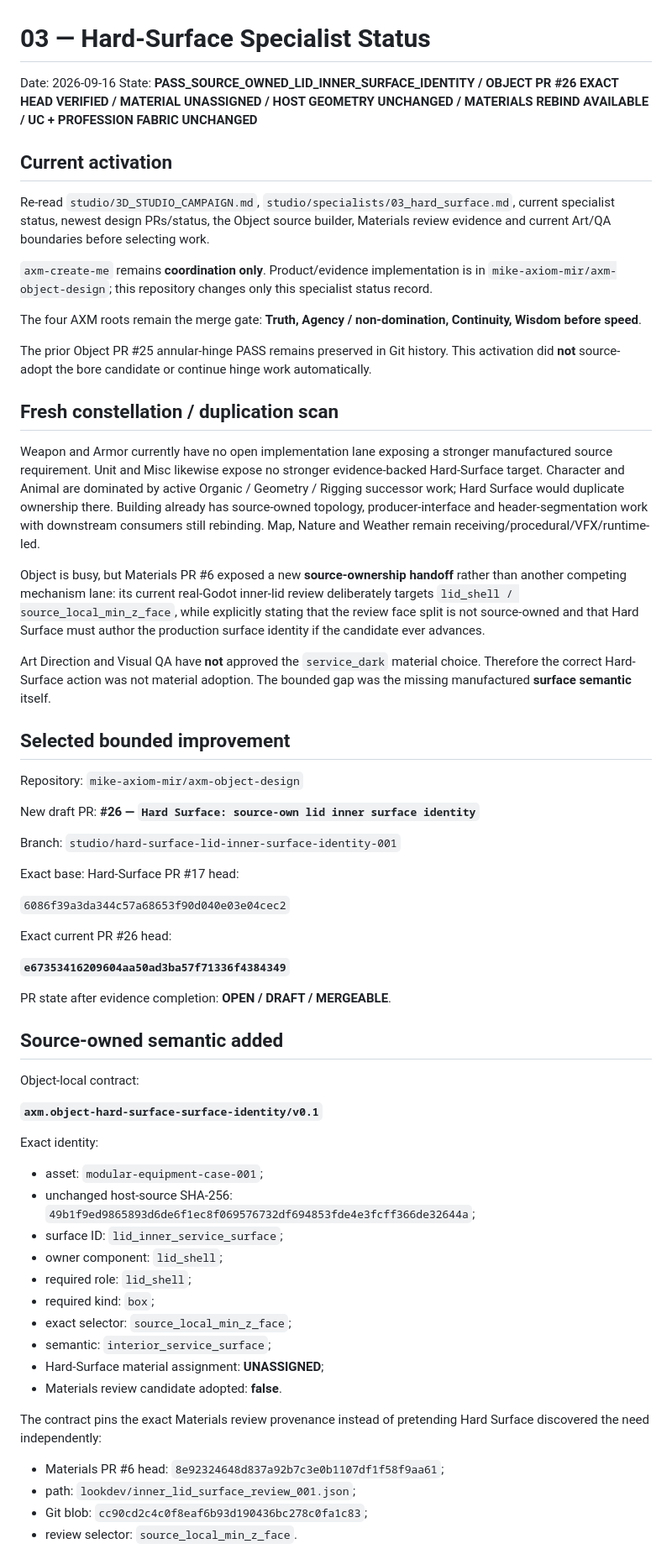
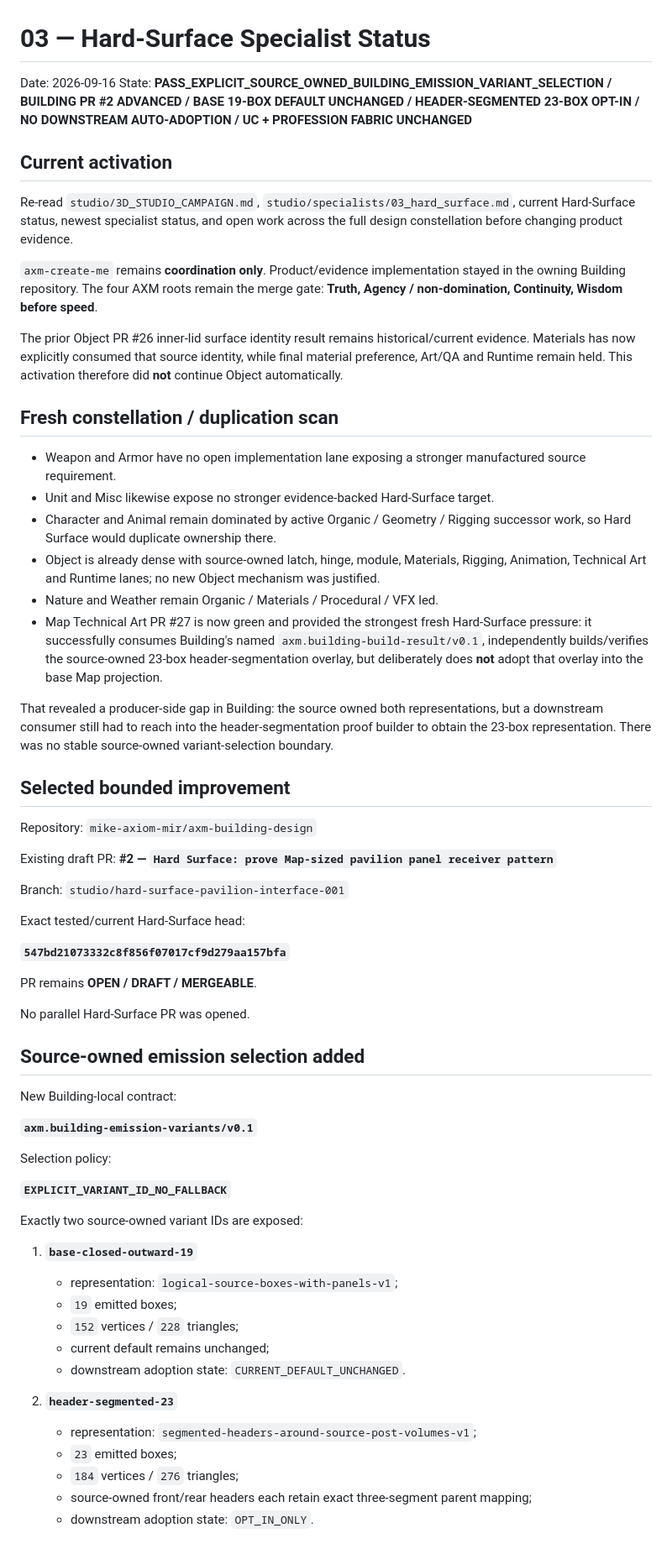
Before and after one commit to mike-axiom-mir/axm-create-me, a Markdown page: studio/status/03_hard_surface.md, the part around one of its changes. Shown at 84% size. Rendered like a GitHub page.

```diff
--- a/studio/status/03_hard_surface.md
+++ b/studio/status/03_hard_surface.md
@@ -1,67 +1,66 @@
 # 03 — Hard-Surface Specialist Status
 
 Date: 2026-09-16
-State: **PASS_SOURCE_OWNED_LID_INNER_SURFACE_IDENTITY / OBJECT PR #26 EXACT HEAD VERIFIED / MATERIAL UNASSIGNED / HOST GEOMETRY UNCHANGED / MATERIALS REBIND AVAILABLE / UC + PROFESSION FABRIC UNCHANGED**
+State: **PASS_EXPLICIT_SOURCE_OWNED_BUILDING_EMISSION_VARIANT_SELECTION / BUILDING PR #2 ADVANCED / BASE 19-BOX DEFAULT UNCHANGED / HEADER-SEGMENTED 23-BOX OPT-IN / NO DOWNSTREAM AUTO-ADOPTION / UC + PROFESSION FABRIC UNCHANGED**
 
 ## Current activation
 
-Re-read `studio/3D_STUDIO_CAMPAIGN.md`, `studio/specialists/03_hard_surface.md`, current specialist status, newest design PRs/status, the Object source builder, Materials review evidence and current Art/QA boundaries before selecting work.
+Re-read `studio/3D_STUDIO_CAMPAIGN.md`, `studio/specialists/03_hard_surface.md`, current Hard-Surface status, newest specialist status, and open work across the full design constellation before changing product evidence.
 
-`axm-create-me` remains **coordination only**. Product/evidence implementation is in `mike-axiom-mir/axm-object-design`; this repository changes only this specialist status record.
+`axm-create-me` remains **coordination only**. Product/evidence implementation stayed in the owning Building repository. The four AXM roots remain the merge gate: **Truth, Agency / non-domination, Continuity, Wisdom before speed**.
 
-The four AXM roots remain the merge gate: **Truth, Agency / non-domination, Continuity, Wisdom before speed**.
-
-The prior Object PR #25 annular-hinge PASS remains preserved in Git history. This activation did **not** source-adopt the bore candidate or continue hinge work automatically.
+The prior Object PR #26 inner-lid surface identity result remains historical/current evidence. Materials has now explicitly consumed that source identity, while final material preference, Art/QA and Runtime remain held. This activation therefore did **not** continue Object automatically.
 
 ## Fresh constellation / duplication scan
 
-Weapon and Armor currently have no open implementation lane exposing a stronger manufactured source requirement. Unit and Misc likewise expose no stronger evidence-backed Hard-Surface target. Character and Animal are dominated by active Organic / Geometry / Rigging successor work; Hard Surface would duplicate ownership there. Building already has source-owned topology, producer-interface and header-segmentation work with downstream consumers still rebinding. Map, Nature and Weather remain receiving/procedural/VFX/runtime-led.
+- Weapon and Armor have no open implementation lane exposing a stronger manufactured source requirement.
+- Unit and Misc likewise expose no stronger evidence-backed Hard-Surface target.
+- Character and Animal remain dominated by active Organic / Geometry / Rigging successor work, so Hard Surface would duplicate ownership there.
+- Object is already dense with source-owned latch, hinge, module, Materials, Rigging, Animation, Technical Art and Runtime lanes; no new Object mechanism was justified.
+- Nature and Weather remain Organic / Materials / Procedural / VFX led.
+- Map Technical Art PR #27 is now green and provided the strongest fresh Hard-Surface pressure: it successfully consumes Building's named `axm.building-build-result/v0.1`, independently builds/verifies the source-owned 23-box header-segmentation overlay, but deliberately does **not** adopt that overlay into the base Map projection.
 
-Object is busy, but Materials PR #6 exposed a new **source-ownership handoff** rather than another competing mechanism lane: its current real-Godot inner-lid review deliberately targets `lid_shell / source_local_min_z_face`, while explicitly stating that the review face split is not source-owned and that Hard Surface must author the production surface identity if the candidate ever advances.
-
-Art Direction and Visual QA have **not** approved the `service_dark` material choice. Therefore the correct Hard-Surface action was not material adoption. The bounded gap was the missing manufactured **surface semantic** itself.
+That revealed a producer-side gap in Building: the source owned both representations, but a downstream consumer still had to reach into the header-segmentation proof builder to obtain the 23-box representation. There was no stable source-owned variant-selection boundary.
 
 ## Selected bounded improvement
 
-Repository: `mike-axiom-mir/axm-object-design`
+Repository: `mike-axiom-mir/axm-building-design`
 
-New draft PR: **#26 — `Hard Surface: source-own lid inner surface identity`**
+Existing draft PR: **#2 — `Hard Surface: prove Map-sized pavilion panel receiver pattern`**
 
-Branch: `studio/hard-surface-lid-inner-surface-identity-001`
+Branch: `studio/hard-surface-pavilion-interface-001`
 
-Exact base: Hard-Surface PR #17 head:
+Exact tested/current Hard-Surface head:
 
-`6086f39a3da344c57a68653f90d040e03e04cec2`
+**`547bd21073332c8f856f07017cf9d279aa157bfa`**
 
-Exact current PR #26 head:
+PR remains **OPEN / DRAFT / MERGEABLE**.
 
-**`e67353416209604aa50ad3ba57f71336f4384349`**
+No parallel Hard-Surface PR was opened.
 
-PR state after evidence completion: **OPEN / DRAFT / MERGEABLE**.
+## Source-owned emission selection added
 
-## Source-owned semantic added
+New Building-local contract:
 
-Object-local contract:
+**`axm.building-emission-variants/v0.1`**
 
-**`axm.object-hard-surface-surface-identity/v0.1`**
+Selection policy:
 
-Exact identity:
+**`EXPLICIT_VARIANT_ID_NO_FALLBACK`**
 
-- asset: `modular-equipment-case-001`;
-- unchanged host-source SHA-256: `49b1f9ed9865893d6de6f1ec8f069576732df694853fde4e3fcff366de32644a`;
-- surface ID: `lid_inner_service_surface`;
-- owner component: `lid_shell`;
-- required role: `lid_shell`;
-- required kind: `box`;
-- exact selector: `source_local_min_z_face`;
-- semantic: `interior_service_surface`;
-- Hard-Surface material assignment: **UNASSIGNED**;
-- Materials review candidate adopted: **false**.
+Exactly two source-owned variant IDs are exposed:
 
-The contract pins the exact Materials review provenance instead of pretending Hard Surface discovered the need independently:
+1. **`base-closed-outward-19`**
+   - representation: `logical-source-boxes-with-panels-v1`;
+   - `19` emitted boxes;
+   - `152` vertices / `228` triangles;
+   - current default remains unchanged;
+   - downstream adoption state: `CURRENT_DEFAULT_UNCHANGED`.
 
-- Materials PR #6 head: `8e92324648d837a92b7c3e0b1107df1f58f9aa61`;
-- path: `lookdev/inner_lid_surface_review_001.json`;
-- Git blob: `cc90cd2c4c0f8eaf6b93d190436bc278c0fa1c83`;
-- review selector: `source_local_min_z_face`.
+2. **`header-segmented-23`**
+   - representation: `segmented-headers-around-source-post-volumes-v1`;
+   - `23` emitted boxes;
+   - `184` vertices / `276` triangles;
+   - source-owned front/rear headers each retain exact three-segment parent mapping;
+   - downstream adoption state: `OPT_IN_ONLY`.
 
```
Also changed, not shown: other parts of studio/status/03_hard_surface.md (+61 -64 lines).
